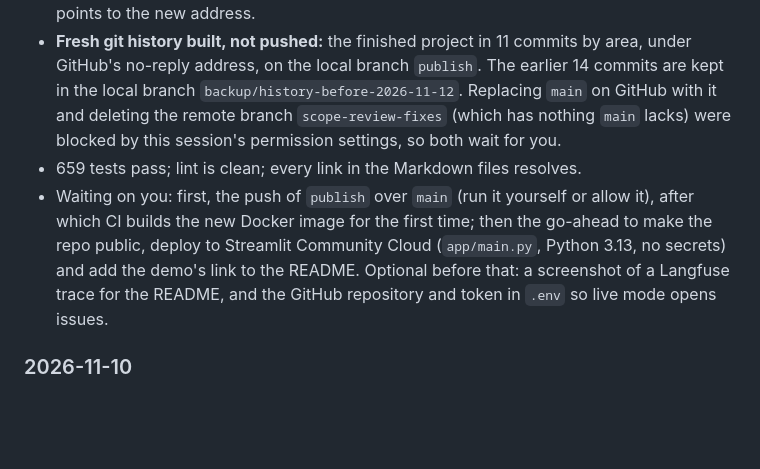
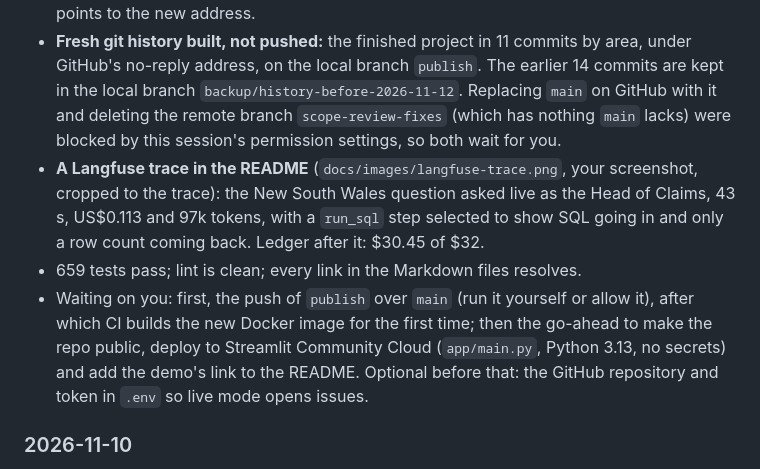
Before and after one commit to dwaynewang3/business-insight-agent-meriant-streamlit, a Markdown page: docs/dev/DEV_TRACKER.md, the part around the change. Drawn GitHub-style; blank space fills up the shorter version.

```diff
--- a/docs/dev/DEV_TRACKER.md
+++ b/docs/dev/DEV_TRACKER.md
@@ -240,8 +240,9 @@ Newest entries first.
   - The five early trial runs stay in `evals/results/` (see the Decision Log); the review had misread them as superseded.
 - **The GitHub repo is renamed `business-insights-agent`** (still private); the local remote points to the new address.
 - **Fresh git history built, not pushed:** the finished project in 11 commits by area, under GitHub's no-reply address, on the local branch `publish`. The earlier 14 commits are kept in the local branch `backup/history-before-2026-11-12`. Replacing `main` on GitHub with it and deleting the remote branch `scope-review-fixes` (which has nothing `main` lacks) were blocked by this session's permission settings, so both wait for you.
+- **A Langfuse trace in the README** (`docs/images/langfuse-trace.png`, your screenshot, cropped to the trace): the New South Wales question asked live as the Head of Claims, 43 s, US$0.113 and 97k tokens, with a `run_sql` step selected to show SQL going in and only a row count coming back. Ledger after it: $30.45 of $32.
 - 659 tests pass; lint is clean; every link in the Markdown files resolves.
-- Waiting on you: first, the push of `publish` over `main` (run it yourself or allow it), after which CI builds the new Docker image for the first time; then the go-ahead to make the repo public, deploy to Streamlit Community Cloud (`app/main.py`, Python 3.13, no secrets) and add the demo's link to the README. Optional before that: a screenshot of a Langfuse trace for the README, and the GitHub repository and token in `.env` so live mode opens issues.
+- Waiting on you: first, the push of `publish` over `main` (run it yourself or allow it), after which CI builds the new Docker image for the first time; then the go-ahead to make the repo public, deploy to Streamlit Community Cloud (`app/main.py`, Python 3.13, no secrets) and add the demo's link to the README. Optional before that: the GitHub repository and token in `.env` so live mode opens issues.
 
 ### 2026-11-10
 - **Project review**, then every fix from it, with no paid API calls (ledger unchanged at $30.33 of $32). 651 tests pass; lint is clean. Nothing is committed or pushed.
```
Also changed, not shown: README.md (+4 -0 lines), docs/images/langfuse-trace.png (added).
